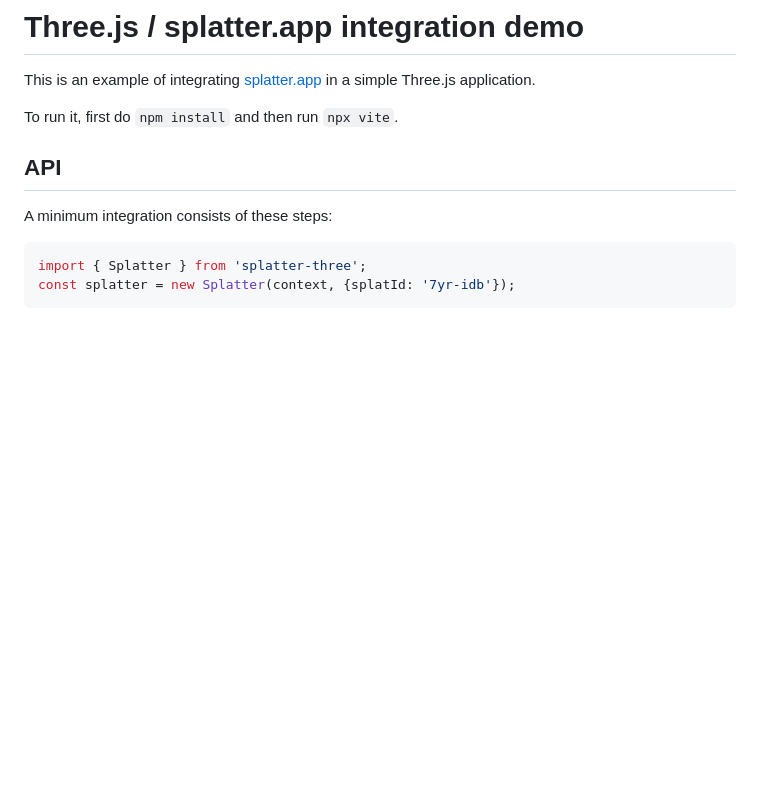
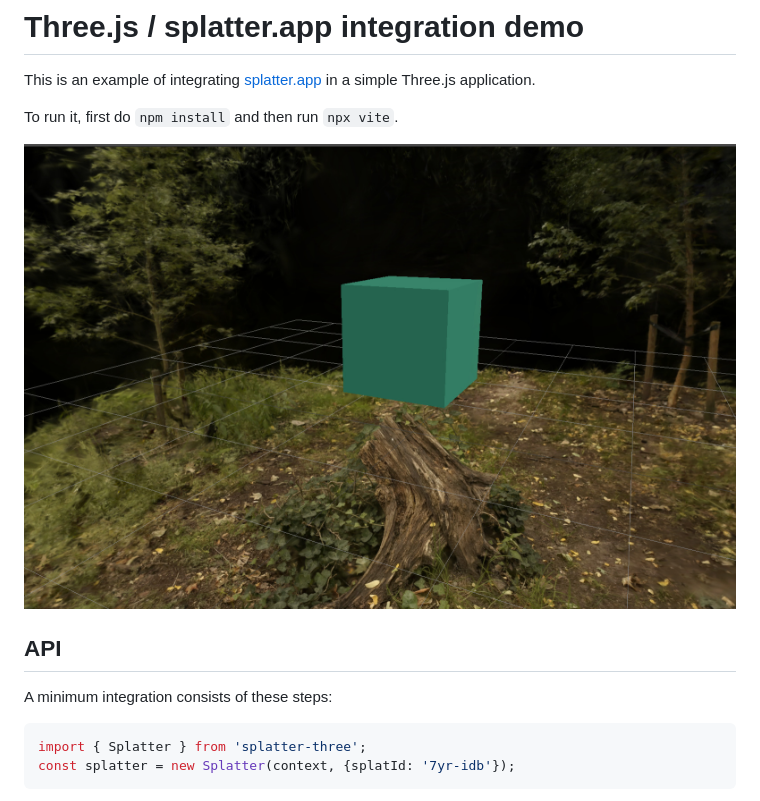
Before and after one commit to splatter-app/three-demo, a Markdown page: README.md, the part around the change. Rendered like a GitHub page; pictures changed too: assets/demo.jpg (added); blank space fills up the shorter version.

Commit message:
Add screenshot

```diff
--- a/README.md
+++ b/README.md
@@ -3,6 +3,8 @@
 This is an example of integrating [splatter.app](https://splatter.app) in a simple Three.js application.
 
 To run it, first do `npm install` and then run `npx vite`.
+
+![](assets/demo.jpg)
 
 ## API
 
```
Also changed, not shown: 1 other file.
